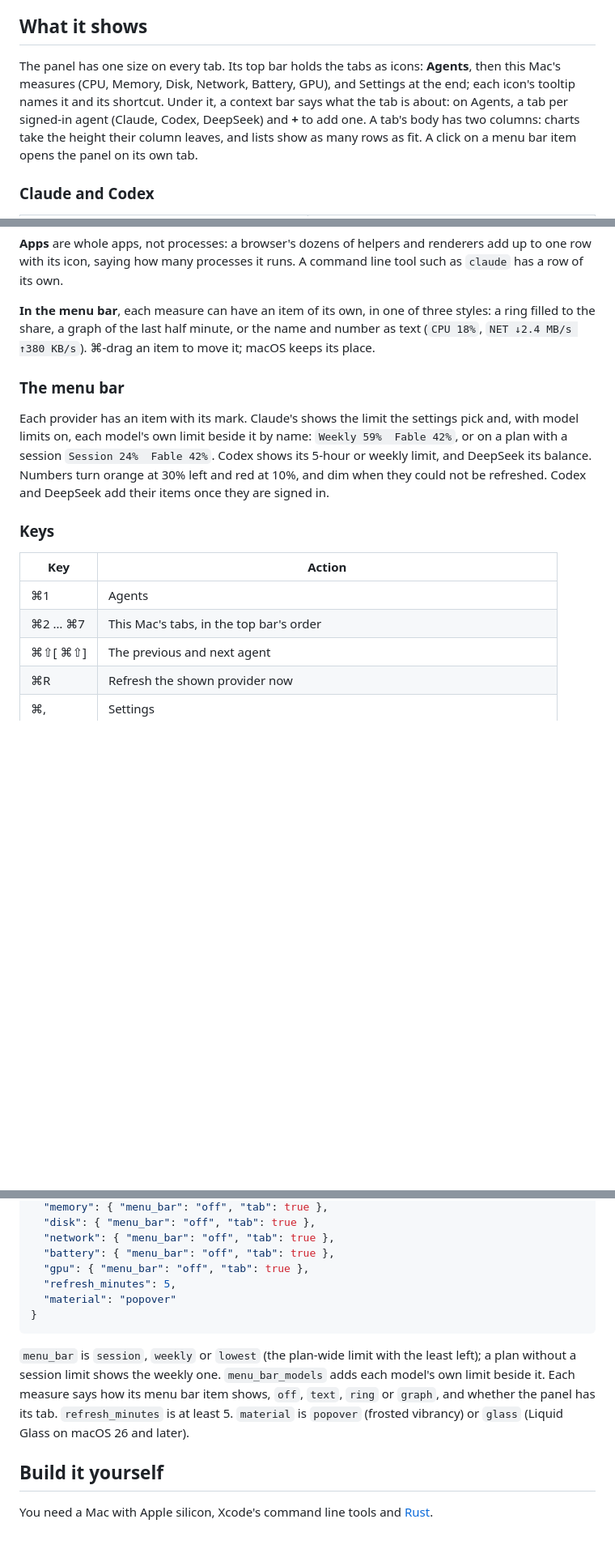
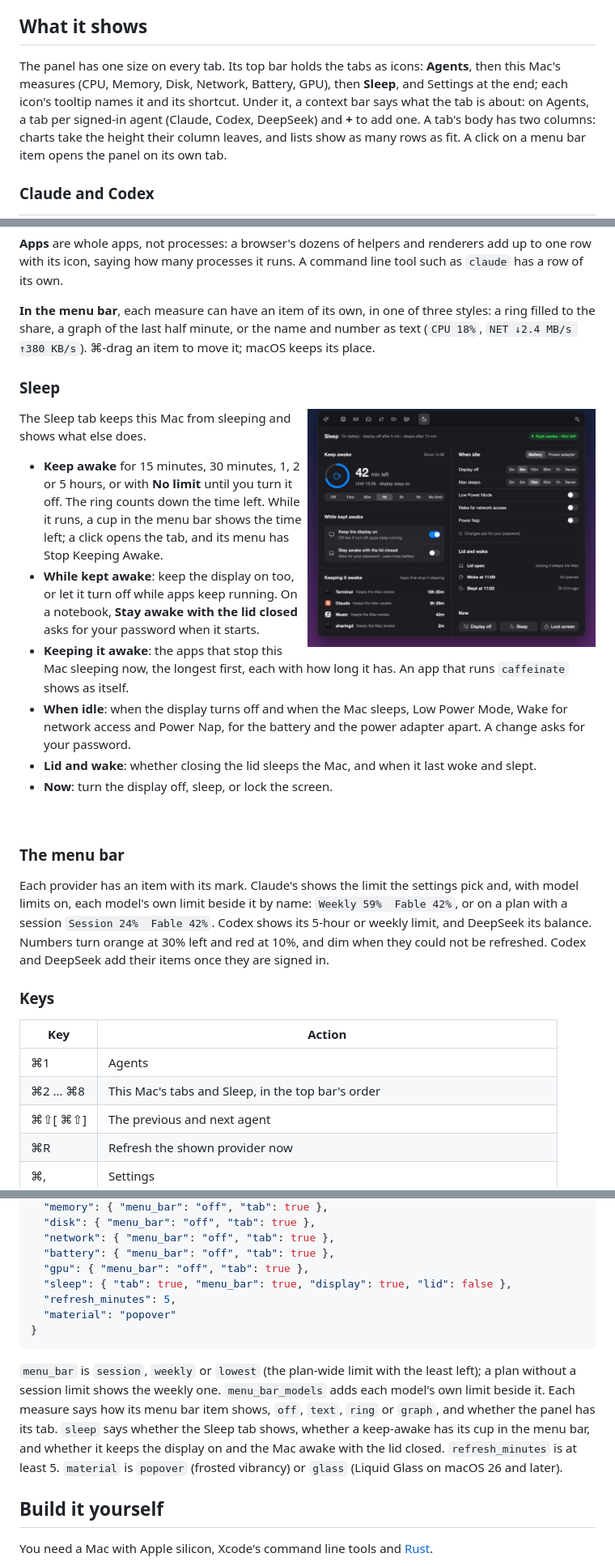
Before and after one commit to kamafozilov/nerda.bar, a Markdown page: README.md, 3 parts joined by grey strips. Shown at 81% size. GitHub-like rendering; pictures changed too: docs/images/sleep.png (added); blank space fills up the shorter version.

````diff
--- a/README.md
+++ b/README.md
@@ -58,7 +58,7 @@ Nerda Bar shows how much of your AI plans is left and what you used (Claude, Cod
 
 ## What it shows
 
-The panel has one size on every tab. Its top bar holds the tabs as icons: **Agents**, then this Mac's measures (CPU, Memory, Disk, Network, Battery, GPU), and Settings at the end; each icon's tooltip names it and its shortcut. Under it, a context bar says what the tab is about: on Agents, a tab per signed-in agent (Claude, Codex, DeepSeek) and **+** to add one. A tab's body has two columns: charts take the height their column leaves, and lists show as many rows as fit. A click on a menu bar item opens the panel on its own tab.
+The panel has one size on every tab. Its top bar holds the tabs as icons: **Agents**, then this Mac's measures (CPU, Memory, Disk, Network, Battery, GPU), then **Sleep**, and Settings at the end; each icon's tooltip names it and its shortcut. Under it, a context bar says what the tab is about: on Agents, a tab per signed-in agent (Claude, Codex, DeepSeek) and **+** to add one. A tab's body has two columns: charts take the height their column leaves, and lists show as many rows as fit. A click on a menu bar item opens the panel on its own tab.
 
 ### Claude and Codex
 
@@ -113,6 +113,21 @@ security add-generic-password -s "Nerda Bar" -a deepseek -w
 
 **In the menu bar**, each measure can have an item of its own, in one of three styles: a ring filled to the share, a graph of the last half minute, or the name and number as text (`CPU 18%`, `NET ↓2.4 MB/s ↑380 KB/s`). ⌘-drag an item to move it; macOS keeps its place.
 
+### Sleep
+
+<img src="docs/images/sleep.png" width="50%" align="right" alt="The Sleep tab keeping the Mac awake: a ring with 42 min left, durations from Off to No limit, switches to keep the display on and to stay awake with the lid closed, the apps keeping it awake, the battery's idle timers, the lid and the last wake and sleep, and Display off, Sleep and Lock screen">
+
+The Sleep tab keeps this Mac from sleeping and shows what else does.
+
+- **Keep awake** for 15 minutes, 30 minutes, 1, 2 or 5 hours, or with **No limit** until you turn it off. The ring counts down the time left. While it runs, a cup in the menu bar shows the time left; a click opens the tab, and its menu has Stop Keeping Awake.
+- **While kept awake**: keep the display on too, or let it turn off while apps keep running. On a notebook, **Stay awake with the lid closed** asks for your password when it starts.
+- **Keeping it awake**: the apps that stop this Mac sleeping now, the longest first, each with how long it has. An app that runs `caffeinate` shows as itself.
+- **When idle**: when the display turns off and when the Mac sleeps, Low Power Mode, Wake for network access and Power Nap, for the battery and the power adapter apart. A change asks for your password.
+- **Lid and wake**: whether closing the lid sleeps the Mac, and when it last woke and slept.
+- **Now**: turn the display off, sleep, or lock the screen.
+
+<br clear="right">
+
 ### The menu bar
 
 Each provider has an item with its mark. Claude's shows the limit the settings pick and, with model limits on, each model's own limit beside it by name: `Weekly 59%  Fable 42%`, or on a plan with a session `Session 24%  Fable 42%`. Codex shows its 5-hour or weekly limit, and DeepSeek its balance. Numbers turn orange at 30% left and red at 10%, and dim when they could not be refreshed. Codex and DeepSeek add their items once they are signed in.
@@ -122,7 +137,7 @@ Each provider has an item with its mark. Claude's shows the limit the settings p
 | Key | Action |
 | --- | --- |
 | ⌘1 | Agents |
-| ⌘2 … ⌘7 | This Mac's tabs, in the top bar's order |
+| ⌘2 … ⌘8 | This Mac's tabs and Sleep, in the top bar's order |
 | ⌘⇧[ ⌘⇧] | The previous and next agent |
 | ⌘R | Refresh the shown provider now |
 | ⌘, | Settings |
@@ -159,12 +176,13 @@ The panel's settings cover all but the last two of these. Everything lives in `~
   "network": { "menu_bar": "off", "tab": true },
   "battery": { "menu_bar": "off", "tab": true },
   "gpu": { "menu_bar": "off", "tab": true },
+  "sleep": { "tab": true, "menu_bar": true, "display": true, "lid": false },
   "refresh_minutes": 5,
   "material": "popover"
 }
 ```
 
-`menu_bar` is `session`, `weekly` or `lowest` (the plan-wide limit with the least left); a plan without a session limit shows the weekly one. `menu_bar_models` adds each model's own limit beside it. Each measure says how its menu bar item shows, `off`, `text`, `ring` or `graph`, and whether the panel has its tab. `refresh_minutes` is at least 5. `material` is `popover` (frosted vibrancy) or `glass` (Liquid Glass on macOS 26 and later).
+`menu_bar` is `session`, `weekly` or `lowest` (the plan-wide limit with the least left); a plan without a session limit shows the weekly one. `menu_bar_models` adds each model's own limit beside it. Each measure says how its menu bar item shows, `off`, `text`, `ring` or `graph`, and whether the panel has its tab. `sleep` says whether the Sleep tab shows, whether a keep-awake has its cup in the menu bar, and whether it keeps the display on and the Mac awake with the lid closed. `refresh_minutes` is at least 5. `material` is `popover` (frosted vibrancy) or `glass` (Liquid Glass on macOS 26 and later).
 
 ## Build it yourself
 
````
Also changed, not shown: other parts of README.md (+5 -1 lines), DESIGN.md (+6 -4 lines), PRODUCT.md (+1 -0 lines), 12 other files.
